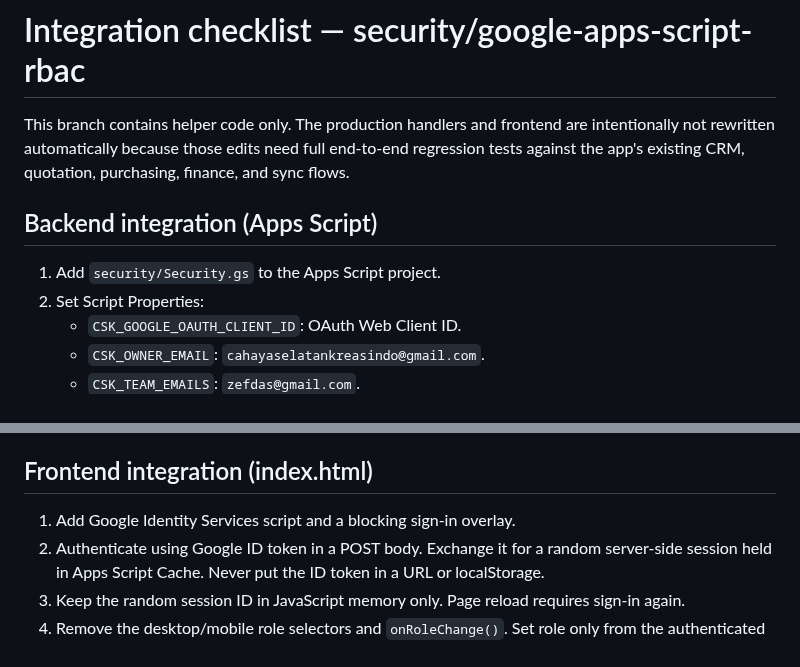
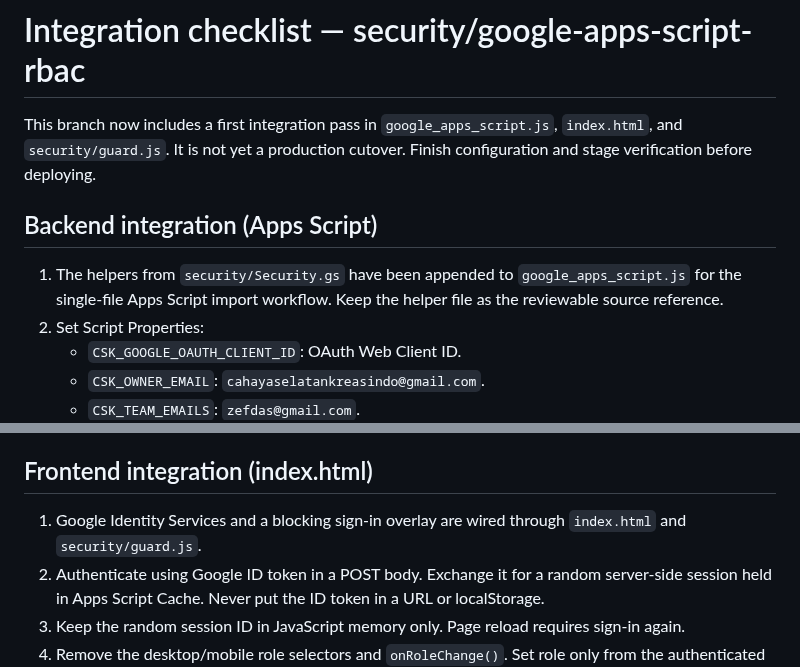
Before and after one commit to cahayaselatankreasindo-dev/advertising-business-os, a Markdown page: security/INTEGRATION-CHECKLIST.md, 2 parts joined by grey strips. Rendered like a GitHub page.

Commit message:
docs: update backend and frontend integration checklist

```diff
--- a/security/INTEGRATION-CHECKLIST.md
+++ b/security/INTEGRATION-CHECKLIST.md
@@ -1,10 +1,10 @@
 # Integration checklist — security/google-apps-script-rbac
 
-This branch contains helper code only. The production handlers and frontend are intentionally not rewritten automatically because those edits need full end-to-end regression tests against the app's existing CRM, quotation, purchasing, finance, and sync flows.
+This branch now includes a first integration pass in `google_apps_script.js`, `index.html`, and `security/guard.js`. It is not yet a production cutover. Finish configuration and stage verification before deploying.
 
 ## Backend integration (Apps Script)
 
-1. Add `security/Security.gs` to the Apps Script project.
+1. The helpers from `security/Security.gs` have been appended to `google_apps_script.js` for the single-file Apps Script import workflow. Keep the helper file as the reviewable source reference.
 2. Set Script Properties:
    - `CSK_GOOGLE_OAUTH_CLIENT_ID`: OAuth Web Client ID.
    - `CSK_OWNER_EMAIL`: `cahayaselatankreasindo@gmail.com`.
@@ -28,7 +28,7 @@ This branch contains helper code only. The production handlers and frontend are
 
 ## Frontend integration (index.html)
 
-1. Add Google Identity Services script and a blocking sign-in overlay.
+1. Google Identity Services and a blocking sign-in overlay are wired through `index.html` and `security/guard.js`.
 2. Authenticate using Google ID token in a POST body. Exchange it for a random server-side session held in Apps Script Cache. Never put the ID token in a URL or localStorage.
 3. Keep the random session ID in JavaScript memory only. Page reload requires sign-in again.
 4. Remove the desktop/mobile role selectors and `onRoleChange()`. Set role only from the authenticated server response.
```
